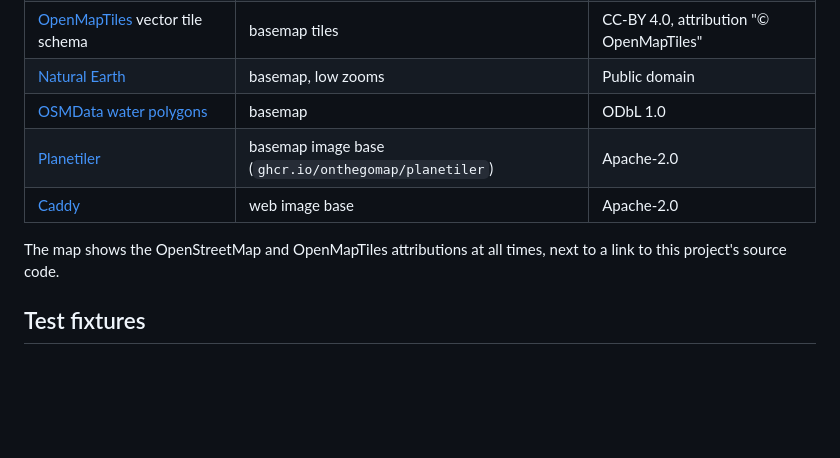
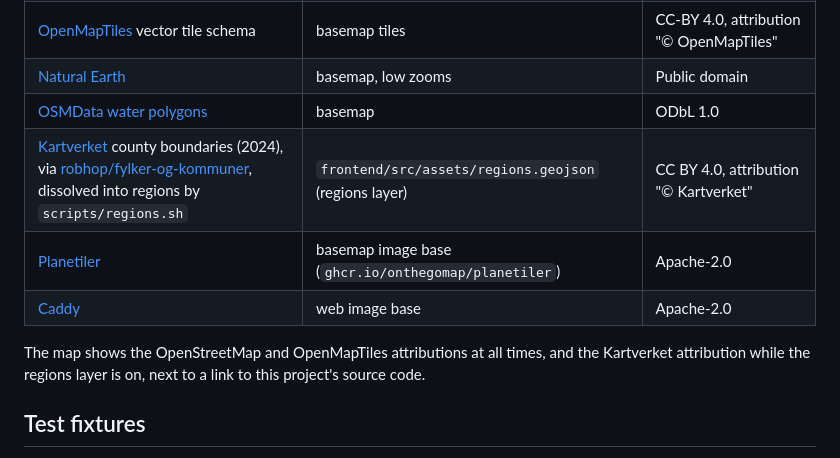
Before and after one commit to 868-no/map, a Markdown page: THIRD_PARTY_NOTICES.md, the part around the change. GitHub-like rendering; blank space fills up the shorter version.

```diff
--- a/THIRD_PARTY_NOTICES.md
+++ b/THIRD_PARTY_NOTICES.md
@@ -23,10 +23,11 @@ Each dependency's license text is in its source distribution (the Go module cach
 | [OpenMapTiles](https://openmaptiles.org/) vector tile schema | basemap tiles | CC-BY 4.0, attribution "© OpenMapTiles" |
 | [Natural Earth](https://www.naturalearthdata.com/) | basemap, low zooms | Public domain |
 | [OSMData water polygons](https://osmdata.openstreetmap.de/) | basemap | ODbL 1.0 |
+| [Kartverket](https://www.kartverket.no/) county boundaries (2024), via [robhop/fylker-og-kommuner](https://github.com/robhop/fylker-og-kommuner), dissolved into regions by `scripts/regions.sh` | `frontend/src/assets/regions.geojson` (regions layer) | CC BY 4.0, attribution "© Kartverket" |
 | [Planetiler](https://github.com/onthegomap/planetiler) | basemap image base (`ghcr.io/onthegomap/planetiler`) | Apache-2.0 |
 | [Caddy](https://caddyserver.com/) | web image base | Apache-2.0 |
 
-The map shows the OpenStreetMap and OpenMapTiles attributions at all times, next to a link to this project's source code.
+The map shows the OpenStreetMap and OpenMapTiles attributions at all times, and the Kartverket attribution while the regions layer is on, next to a link to this project's source code.
 
 ## Test fixtures
 
```
Also changed, not shown: README.md (+1 -1 lines), docs/decisions.md (+8 -0 lines), docs/screenshots/regions.png (added), 12 other files.
